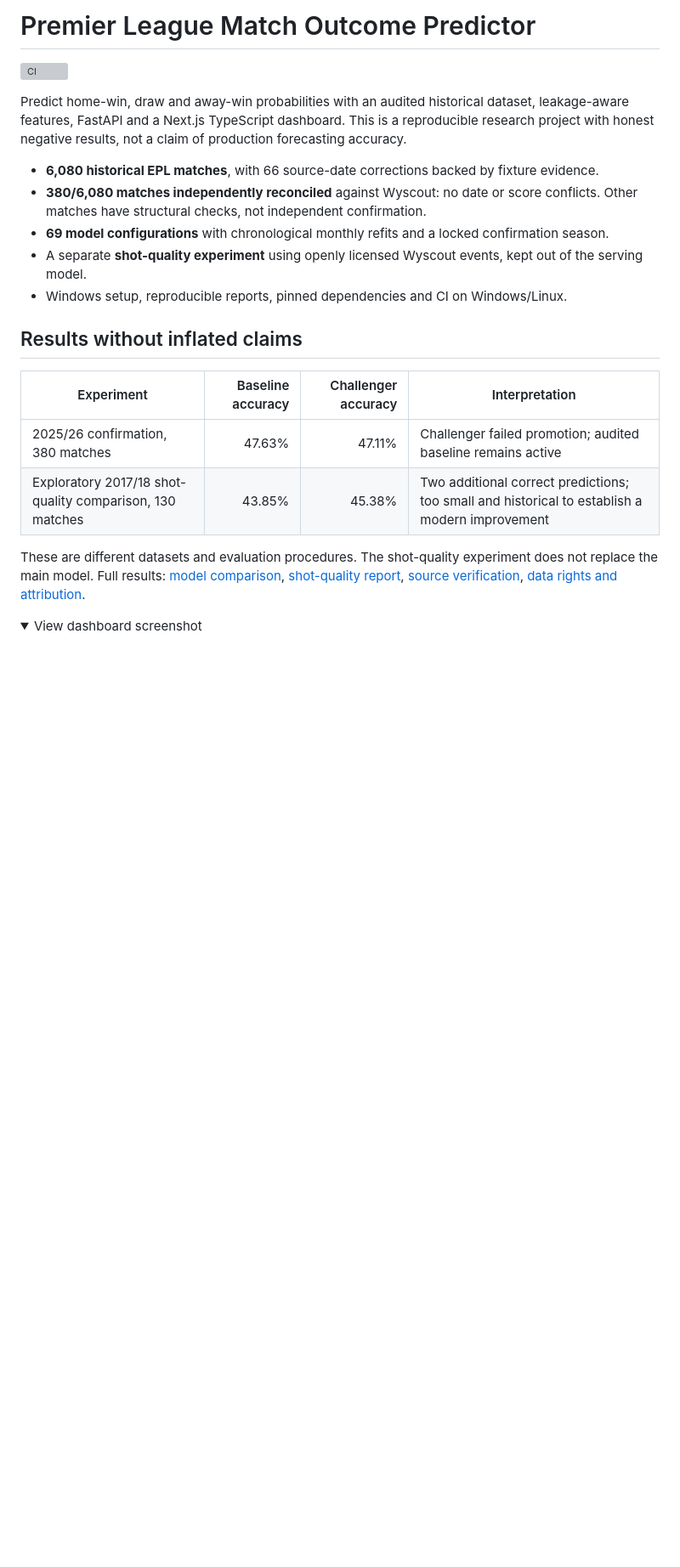
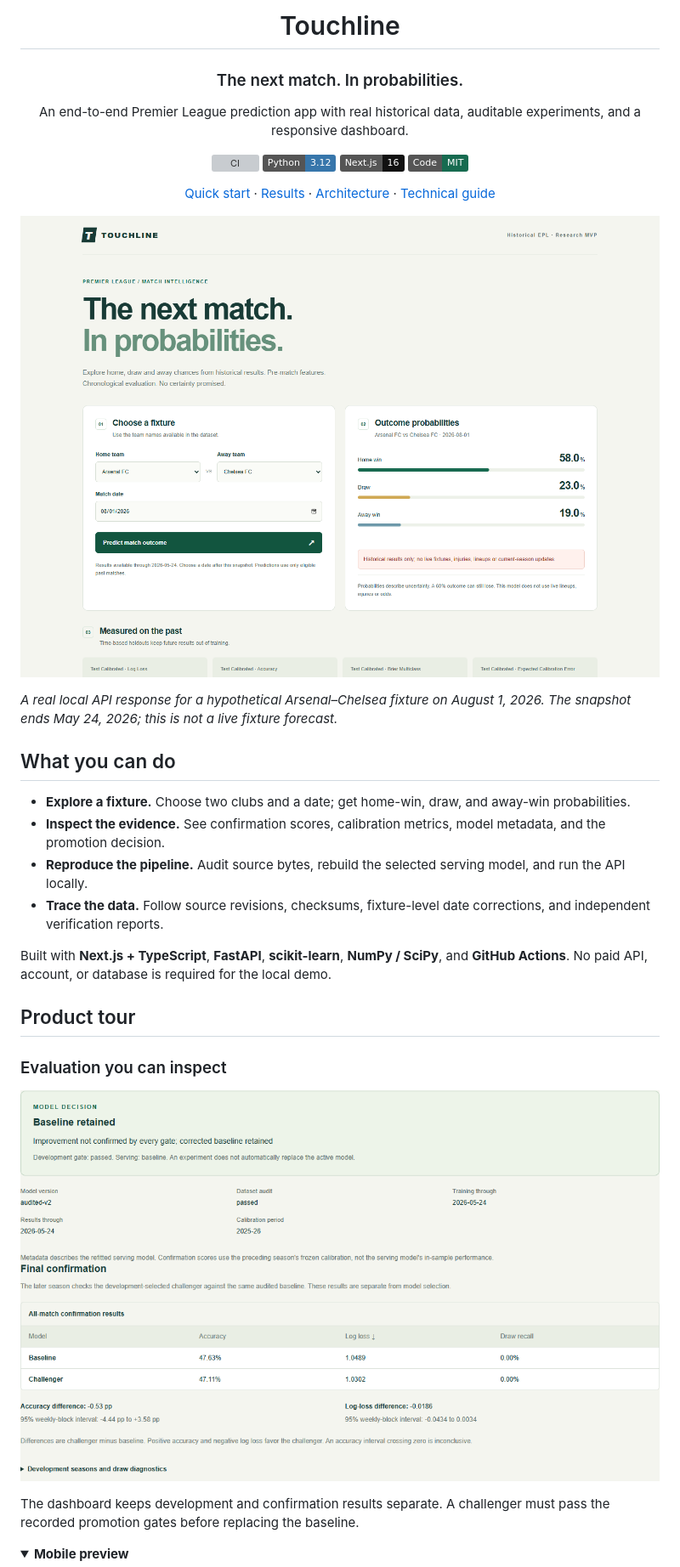
Before and after one commit to sachiyacodes/epl-match-outcome-predictor, a Markdown page: README.md, the part around one of its changes. Shown at 85% size. Rendered like a GitHub page; pictures changed too: docs/images/dashboard-desktop.png (added), docs/images/evaluation.png (added); folded sections open; badges without logos; blank space fills up the shorter version; grey boxes are pictures that could not be loaded.

Commit message:
docs: showcase Touchline with product screenshots and quickstart

```diff
--- a/README.md
+++ b/README.md
@@ -1,24 +1,41 @@
-# Premier League Match Outcome Predictor
+<div align="center">
+
+# Touchline
+
+### The next match. In probabilities.
+
+An end-to-end Premier League prediction app with real historical data, auditable experiments, and a responsive dashboard.
 
 [![CI](https://github.com/sachiyacodes/epl-match-outcome-predictor/actions/workflows/ci.yml/badge.svg)](https://github.com/sachiyacodes/epl-match-outcome-predictor/actions/workflows/ci.yml)
+[![Python 3.12](https://img.shields.io/badge/Python-3.12-3776AB?logo=python&logoColor=white)](requirements-lock.txt)
+[![Next.js 16](https://img.shields.io/badge/Next.js-16-111111?logo=nextdotjs)](frontend/package.json)
+[![License: MIT](https://img.shields.io/badge/Code-MIT-176B50)](LICENSE)
 
-Predict home-win, draw and away-win probabilities with an audited historical dataset, leakage-aware features, FastAPI and a Next.js TypeScript dashboard. This is a reproducible research project with honest negative results, not a claim of production forecasting accuracy.
+[Quick start](#run-locally-windows) · [Results](#measured-results) · [Architecture](#how-it-works) · [Technical guide](docs/REPRODUCIBILITY.md)
 
-- **6,080 historical EPL matches**, with 66 source-date corrections backed by fixture evidence.
-- **380/6,080 matches independently reconciled** against Wyscout: no date or score conflicts. Other matches have structural checks, not independent confirmation.
-- **69 model configurations** with chronological monthly refits and a locked confirmation season.
-- A separate **shot-quality experiment** using openly licensed Wyscout events, kept out of the serving model.
-- Windows setup, reproducible reports, pinned dependencies and CI on Windows/Linux.
+</div>
 
-## Results without inflated claims
+![Touchline desktop dashboard showing Arsenal–Chelsea home, draw, and away probabilities](docs/images/dashboard-desktop.png)
 
-| Experiment | Baseline accuracy | Challenger accuracy | Interpretation |
-| --- | ---: | ---: | --- |
-| 2025/26 confirmation, 380 matches | 47.63% | 47.11% | Challenger failed promotion; audited baseline remains active |
-| Exploratory 2017/18 shot-quality comparison, 130 matches | 43.85% | 45.38% | Two additional correct predictions; too small and historical to establish a modern improvement |
+*A real local API response for a hypothetical Arsenal–Chelsea fixture on August 1, 2026. The snapshot ends May 24, 2026; this is not a live fixture forecast.*
 
-These are different datasets and evaluation procedures. The shot-quality experiment does not replace the main model. Full results: [model comparison](MODEL_REPORT.md), [shot-quality report](artifacts/shot-quality/report.json), [source verification](data/verification/README.md), [data rights and attribution](DATA_SOURCES.md).
+## What you can do
+
+- **Explore a fixture.** Choose two clubs and a date; get home-win, draw, and away-win probabilities.
+- **Inspect the evidence.** See confirmation scores, calibration metrics, model metadata, and the promotion decision.
+- **Reproduce the pipeline.** Audit source bytes, rebuild the selected serving model, and run the API locally.
+- **Trace the data.** Follow source revisions, checksums, fixture-level date corrections, and independent verification reports.
+
+Built with **Next.js + TypeScript**, **FastAPI**, **scikit-learn**, **NumPy / SciPy**, and **GitHub Actions**. No paid API, account, or database is required for the local demo.
+
+## Product tour
+
+### Evaluation you can inspect
+
+![Evaluation report showing the baseline-retained decision, confirmation metrics, and uncertainty intervals](docs/images/evaluation.png)
+
+The dashboard keeps development and confirmation results separate. A challenger must pass the recorded promotion gates before replacing the baseline.
 
 <details>
-<summary>View dashboard screenshot</summary>
+<summary><strong>Mobile preview</strong></summary>
 
```
Also changed, not shown: other parts of README.md (+59 -86 lines), docs/REPRODUCIBILITY.md (added, +173 -0 lines), docs/images/dashboard-mobile.png (added).
